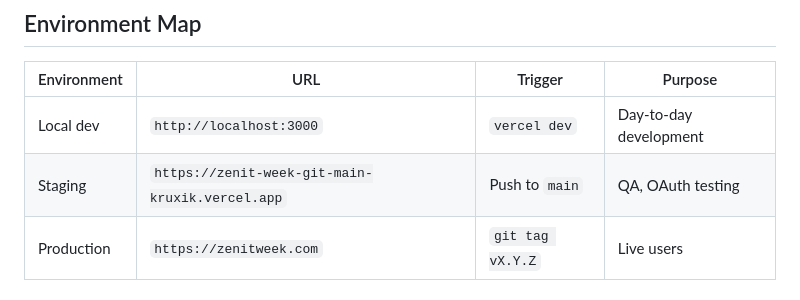
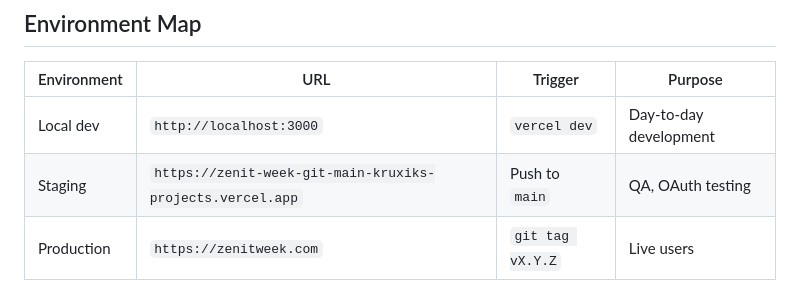
Before and after one commit to kruxik/zenit-week, a Markdown page: docs/ideas/vercel-github-deployment.md, the part around the change. Drawn GitHub-style.

Commit message:
docs: correct staging URL to zenit-week-git-main-kruxiks-projects.vercel.app
Co-Authored-By: Claude Sonnet 4.6 <noreply@anthropic.com>

```diff
--- a/docs/ideas/vercel-github-deployment.md
+++ b/docs/ideas/vercel-github-deployment.md
@@ -25,7 +25,7 @@ release day   → git tag v1.2.3 → GitHub Action → vercel --prod
 | Environment | URL | Trigger | Purpose |
 |---|---|---|---|
 | Local dev | `http://localhost:3000` | `vercel dev` | Day-to-day development |
-| Staging | `https://zenit-week-git-main-kruxik.vercel.app` | Push to `main` | QA, OAuth testing |
+| Staging | `https://zenit-week-git-main-kruxiks-projects.vercel.app` | Push to `main` | QA, OAuth testing |
 | Production | `https://zenitweek.com` | `git tag vX.Y.Z` | Live users |
 
 ## Components to Implement
```
